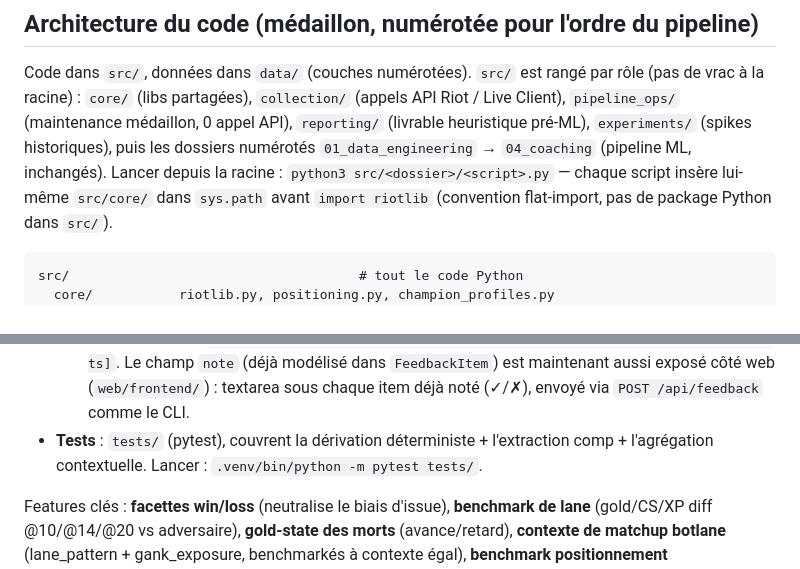
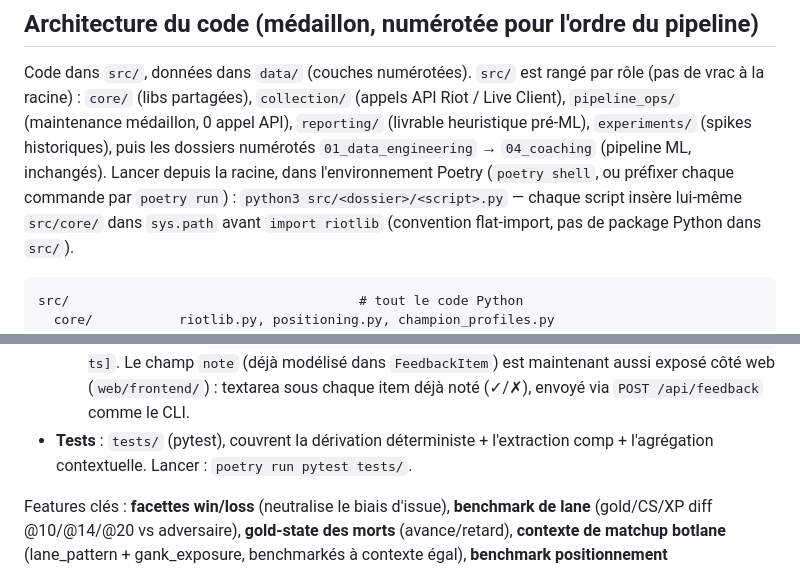
Before and after one commit to JeanVG23/coaching_lol, a Markdown page: CLAUDE.md, 2 parts joined by grey strips. GitHub-like rendering.

```diff
--- a/CLAUDE.md
+++ b/CLAUDE.md
@@ -215,7 +215,8 @@ Code dans `src/`, données dans `data/` (couches numérotées). `src/` est rang
 Live Client), `pipeline_ops/` (maintenance médaillon, 0 appel API), `reporting/`
 (livrable heuristique pré-ML), `experiments/` (spikes historiques), puis les dossiers
 numérotés `01_data_engineering` → `04_coaching` (pipeline ML, inchangés). Lancer depuis
-la racine : `python3 src/<dossier>/<script>.py` — chaque script insère lui-même
+la racine, dans l'environnement Poetry (`poetry shell`, ou préfixer chaque commande par
+`poetry run`) : `python3 src/<dossier>/<script>.py` — chaque script insère lui-même
 `src/core/` dans `sys.path` avant `import riotlib` (convention flat-import, pas de
 package Python dans `src/`).
 
@@ -335,7 +336,7 @@ config source, pas de la donnée). Le cache DDragon sous `00_static/ddragon/` re
     web (`web/frontend/`) : textarea sous chaque item déjà noté (✓/✗), envoyé via
     `POST /api/feedback` comme le CLI.
 - **Tests** : `tests/` (pytest), couvrent la dérivation déterministe + l'extraction comp +
-  l'agrégation contextuelle. Lancer : `.venv/bin/python -m pytest tests/`.
+  l'agrégation contextuelle. Lancer : `poetry run pytest tests/`.
 
 Features clés : **facettes win/loss** (neutralise le biais d'issue), **benchmark de lane**
 (gold/CS/XP diff @10/@14/@20 vs adversaire), **gold-state des morts** (avance/retard),
```
Also changed, not shown: web/README.md (+2 -2 lines).
